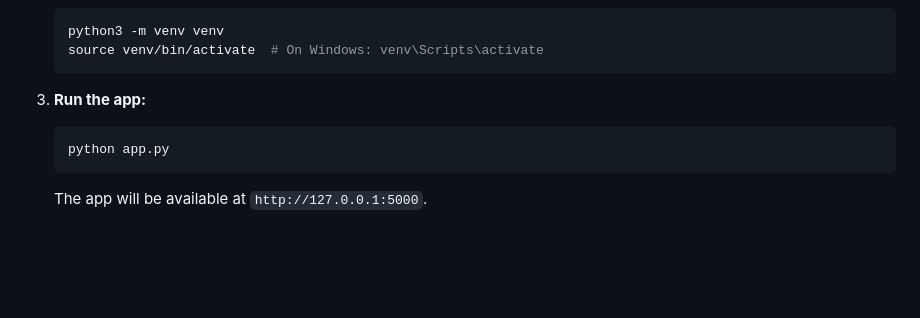
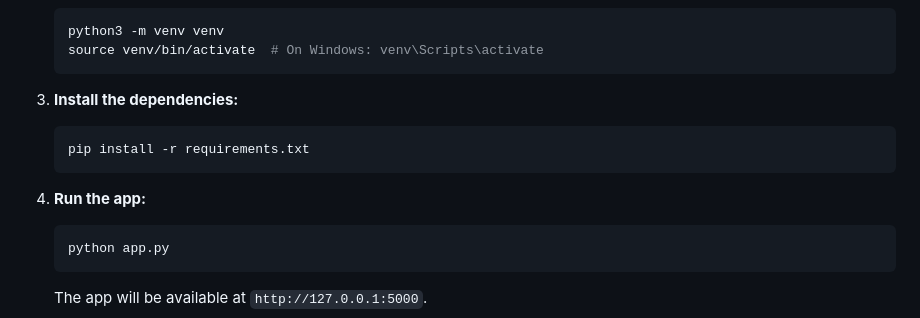
Before and after one commit to FafnirX26/NeighborhoodWatch, a Markdown page: README.md, the part around the change. GitHub-like rendering; blank space fills up the shorter version.

````diff
--- a/README.md
+++ b/README.md
@@ -37,7 +37,12 @@ An interactive web app built using Flask and Folium to visualize crime incidents
    source venv/bin/activate  # On Windows: venv\Scripts\activate
    ```
 
-3. **Run the app:**
+3. **Install the dependencies:**
+   ```bash
+   pip install -r requirements.txt
+   ```
+
+4. **Run the app:**
    ```bash
    python app.py
    ```
````
